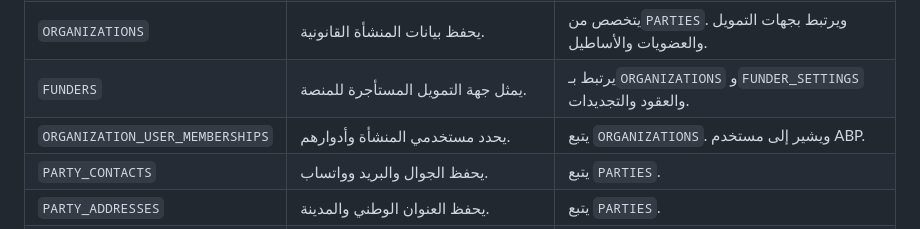
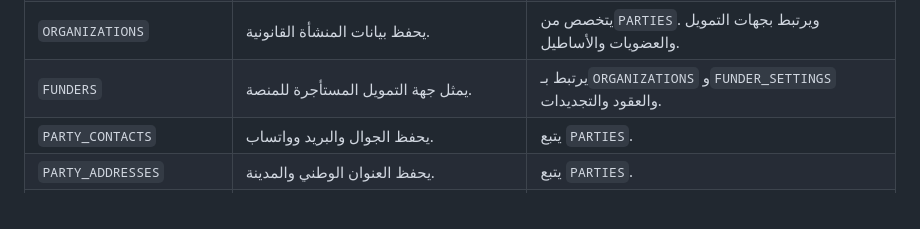
Before and after one commit to mahshokral7osam/Thiqatak_UI, a Markdown page: docs/Thiqatak.Entity-Guide.ar.md, the part around the change. GitHub-like rendering.

Commit message:
docs: use ABP authorization for organization users

```diff
--- a/docs/Thiqatak.Entity-Guide.ar.md
+++ b/docs/Thiqatak.Entity-Guide.ar.md
@@ -21,7 +21,6 @@
 | `CLIENTS` | يمثل العميل الفرد أو المنشأة. | يرتبط بـ`PARTIES`. وقد يرتبط بحساب مستخدم ABP. |
 | `ORGANIZATIONS` | يحفظ بيانات المنشأة القانونية. | يتخصص من`PARTIES`. ويرتبط بجهات التمويل والعضويات والأساطيل. |
 | `FUNDERS` | يمثل جهة التمويل المستأجرة للمنصة. | يرتبط بـ`ORGANIZATIONS` و`FUNDER_SETTINGS` والعقود والتجديدات. |
-| `ORGANIZATION_USER_MEMBERSHIPS` | يحدد مستخدمي المنشأة وأدوارهم. | يتبع `ORGANIZATIONS`. ويشير إلى مستخدم ABP. |
 | `PARTY_CONTACTS` | يحفظ الجوال والبريد وواتساب. | يتبع `PARTIES`. |
 | `PARTY_ADDRESSES` | يحفظ العنوان الوطني والمدينة. | يتبع `PARTIES`. |
 | `PARTY_BANK_ACCOUNTS` | يحفظ الآيبان وحالة التحقق. | يتبع `PARTIES`. ويُستخدم للاسترداد. |
```
Also changed, not shown: docs/Thiqatak.Business-ERD.md (+2 -9 lines).
